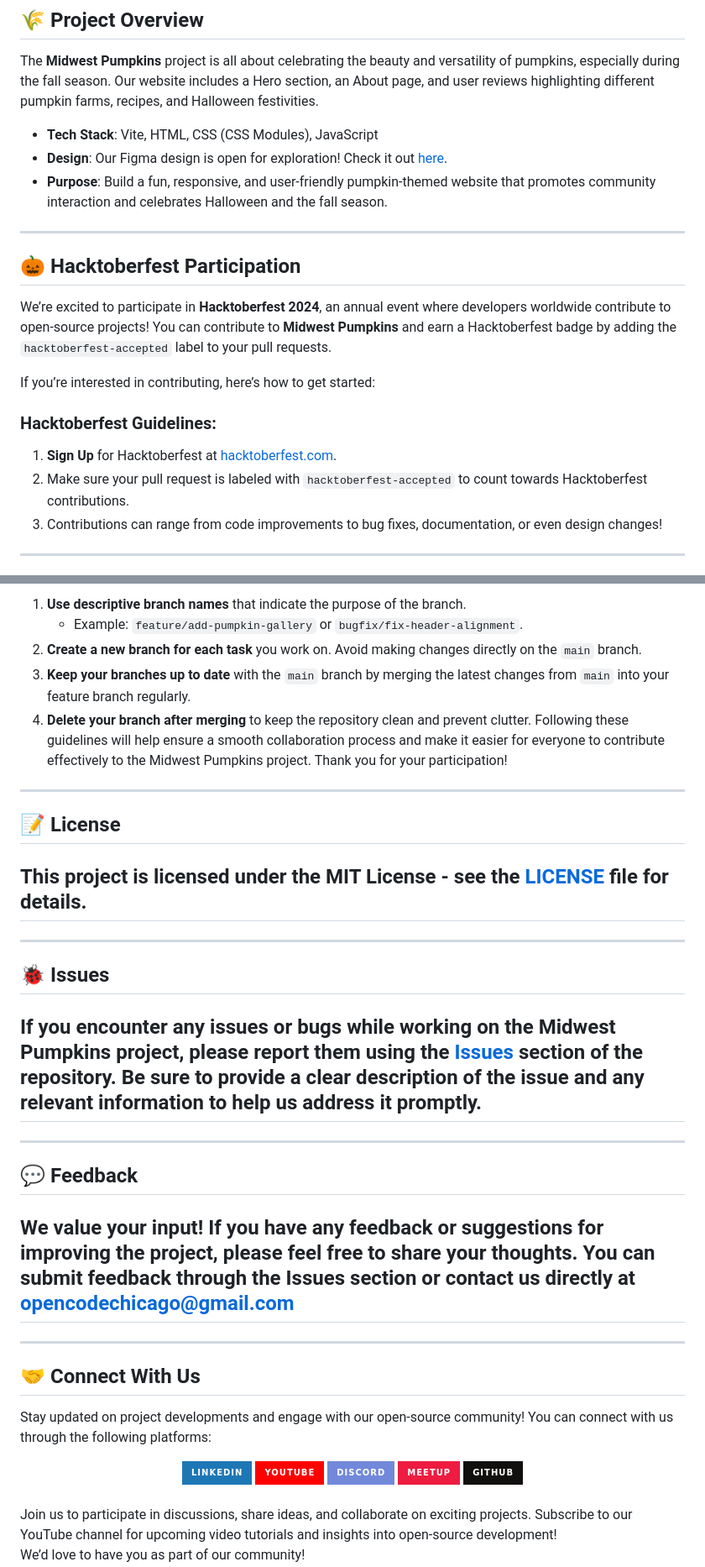
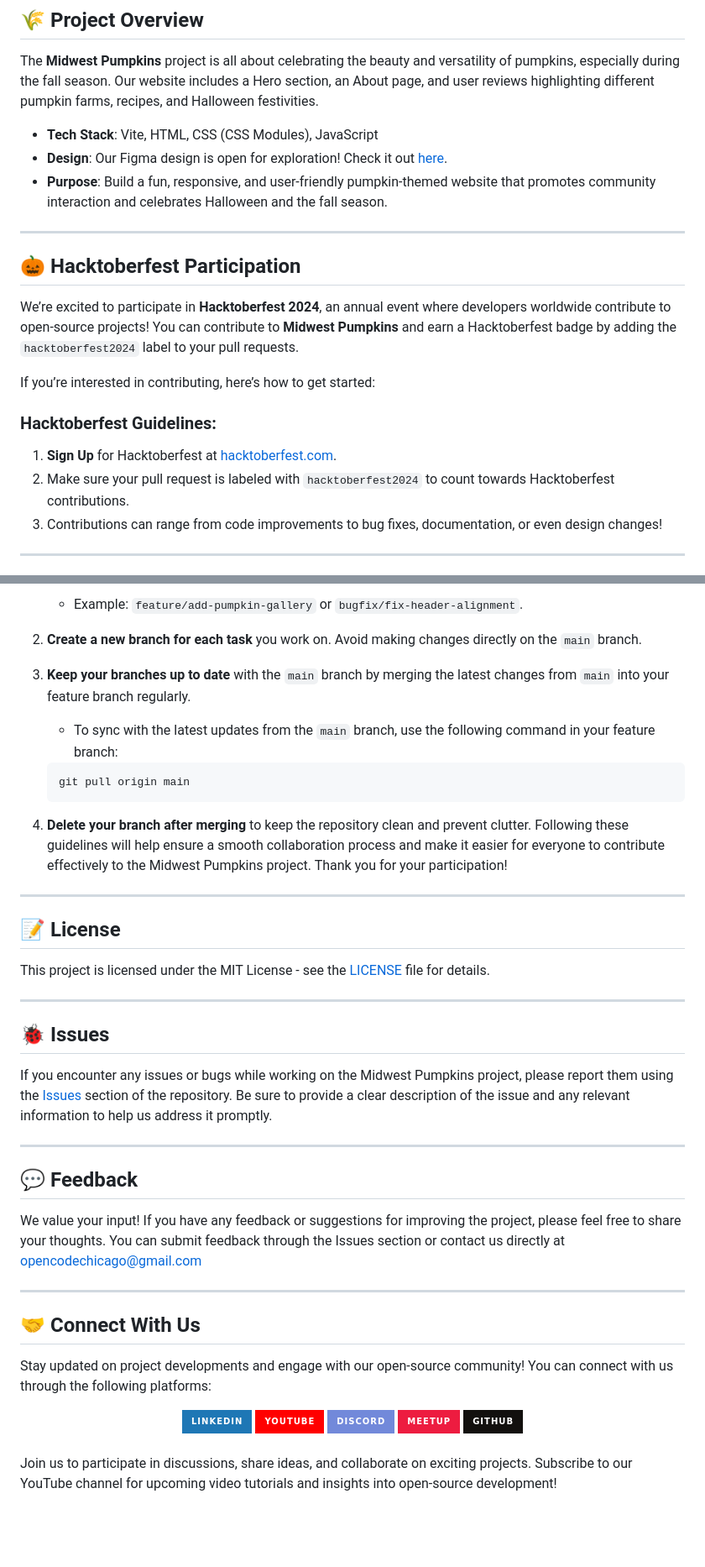
Before and after one commit to OpenCodeChicago/Midwest-Pumpkins, a Markdown page: README.md, 2 parts joined by grey strips. Shown: that part at 84% size. Drawn GitHub-style; badges without logos; blank space fills up the shorter version.

````diff
--- a/README.md
+++ b/README.md
@@ -30,14 +30,14 @@ The **Midwest Pumpkins** project is all about celebrating the beauty and versati
 
 ## 🎃 Hacktoberfest Participation
 
-We’re excited to participate in **Hacktoberfest 2024**, an annual event where developers worldwide contribute to open-source projects! You can contribute to **Midwest Pumpkins** and earn a Hacktoberfest badge by adding the `hacktoberfest-accepted` label to your pull requests.
+We’re excited to participate in **Hacktoberfest 2024**, an annual event where developers worldwide contribute to open-source projects! You can contribute to **Midwest Pumpkins** and earn a Hacktoberfest badge by adding the `hacktoberfest2024` label to your pull requests.
 
 If you’re interested in contributing, here’s how to get started:
 
 ### Hacktoberfest Guidelines:
 
 1. **Sign Up** for Hacktoberfest at [hacktoberfest.com](https://hacktoberfest.com/).
-2. Make sure your pull request is labeled with `hacktoberfest-accepted` to count towards Hacktoberfest contributions.
+2. Make sure your pull request is labeled with `hacktoberfest2024` to count towards Hacktoberfest contributions.
 3. Contributions can range from code improvements to bug fixes, documentation, or even design changes!
 
 ---
@@ -96,26 +96,31 @@ To maintain a clean and organized project, please adhere to the following branch
    - Example: `feature/add-pumpkin-gallery` or `bugfix/fix-header-alignment`.
 2. **Create a new branch for each task** you work on. Avoid making changes directly on the `main` branch.
 3. **Keep your branches up to date** with the `main` branch by merging the latest changes from `main` into your feature branch regularly.
-4. **Delete your branch after merging** to keep the repository clean and prevent clutter.
+   - To sync with the latest updates from the `main` branch, use the following command in your feature branch:
+   ```bash
+   git pull origin main
+   ```
+
+5. **Delete your branch after merging** to keep the repository clean and prevent clutter.
    Following these guidelines will help ensure a smooth collaboration process and make it easier for everyone to contribute effectively to the Midwest Pumpkins project. Thank you for your participation!
 
 ---
 
 ## 📝 License
 
-## This project is licensed under the MIT License - see the [LICENSE](LICENSE) file for details.
+This project is licensed under the MIT License - see the [LICENSE](LICENSE) file for details.
 
 ---
 
 ## 🐞 Issues
 
-## If you encounter any issues or bugs while working on the Midwest Pumpkins project, please report them using the [Issues](https://github.com/OpenCodeChicago/Midwest-Pumpkins/issues) section of the repository. Be sure to provide a clear description of the issue and any relevant information to help us address it promptly.
+If you encounter any issues or bugs while working on the Midwest Pumpkins project, please report them using the [Issues](https://github.com/OpenCodeChicago/Midwest-Pumpkins/issues) section of the repository. Be sure to provide a clear description of the issue and any relevant information to help us address it promptly.
 
 ---
 
 ## 💬 Feedback
 
-## We value your input! If you have any feedback or suggestions for improving the project, please feel free to share your thoughts. You can submit feedback through the Issues section or contact us directly at opencodechicago@gmail.com
+We value your input! If you have any feedback or suggestions for improving the project, please feel free to share your thoughts. You can submit feedback through the Issues section or contact us directly at opencodechicago@gmail.com
 
 ---
 
@@ -126,17 +131,13 @@ Stay updated on project developments and engage with our open-source community!
 <div align="center">
 <a href="https://www.linkedin.com/company/open-code-chicago" target="_blank">
 <img src=https://img.shields.io/badge/linkedin-%231E77B5.svg?&style=for-the-badge&logo=linkedin&logoColor=white alt=linkedin style="margin-bottom: 5px;" />
-</a>
-<a href="https://www.youtube.com/@AlexSmaginDev" target="_blank">
+</a><a href="https://www.youtube.com/@AlexSmaginDev" target="_blank">
 <img src="https://img.shields.io/badge/youtube-%23FF0000.svg?&style=for-the-badge&logo=youtube&logoColor=white" alt="YouTube" style="margin-bottom: 5px;" />
-</a>
-<a href="https://discord.gg/t6MGsCqdFX" target="_blank">
+</a><a href="https://discord.gg/t6MGsCqdFX" target="_blank">
     <img src="https://img.shields.io/badge/discord-%237289DA.svg?&style=for-the-badge&logo=discord&logoColor=white" alt="Discord" style="margin-bottom: 5px;" />
-</a>
-<a href="https://www.meetup.com/open-code-chicago" target="_blank">
+</a><a href="https://www.meetup.com/open-code-chicago" target="_blank">
     <img src="https://img.shields.io/badge/Meetup-%23ED1C40.svg?&style=for-the-badge&logo=meetup&logoColor=white" alt="Meetup" style="margin-bottom: 5px;" />
-</a>
-<a href="https://github.com/Alexandrbig1" target="_blank">
+</a><a href="https://github.com/Alexandrbig1" target="_blank">
     <img src="https://img.shields.io/badge/GitHub-%2312100E.svg?&style=for-the-badge&logo=github&logoColor=white" alt="GitHub" style="margin-bottom: 5px;" />
 </a>
 </div>
````
Also changed, not shown: other parts of README.md (+4 -2 lines).
